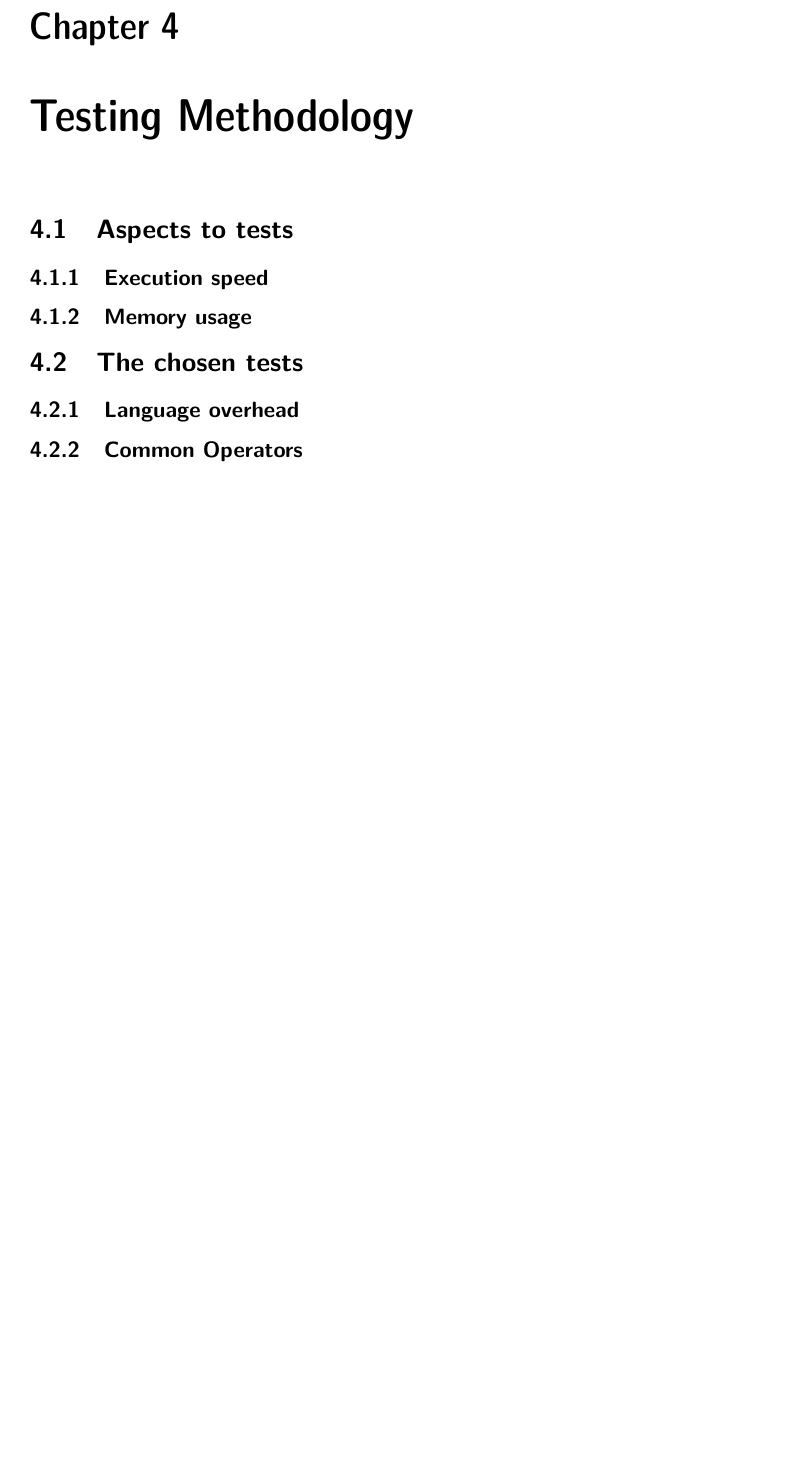
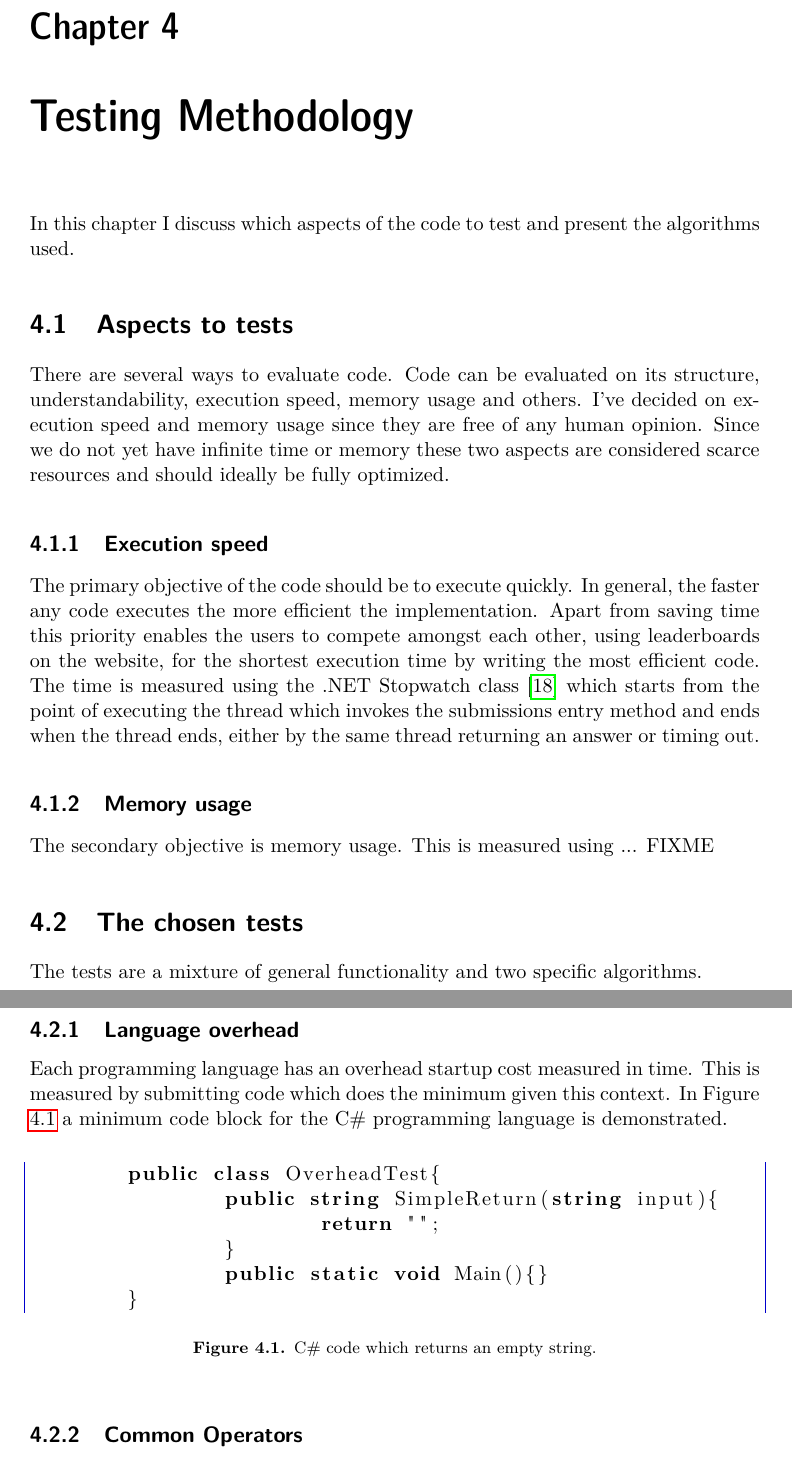
Before and after one commit to shazmodan/MasterThesis, a LaTeX thesis (beta/xjobb-en.tex, which reads beta/chapters/testing_methodology.tex, beta/chapters/testing_methodology/aspects.tex, beta/chapters/testing_methodology/chosen_tests.tex): part of page 21 of 30 before the commit and two parts of pages 21 and 22 of 30 after it, the two joined at a grey line, cut so that both start at the same text, the shorter picture padded with empty space. Compiled offline with pdfLaTeX.

Commit message:
Testing methodology started

```diff
--- a/beta/chapters/testing_methodology.tex
+++ b/beta/chapters/testing_methodology.tex
@@ -1,4 +1,6 @@
 \chapter{Testing Methodology}
+
+In this chapter I discuss which aspects of the code to test and present the algorithms used.
 
 \input{chapters/testing_methodology/aspects}
 
--- a/beta/chapters/testing_methodology/aspects.tex
+++ b/beta/chapters/testing_methodology/aspects.tex
@@ -1,5 +1,10 @@
 \section{Aspects to tests}
+There are several ways to evaluate code. Code can be evaluated on its structure, understandability, execution speed, memory usage and others. I've decided on execution speed and memory usage since they are free of any human opinion. Since we do not yet have infinite time or memory these two aspects are considered scarce resources and should ideally be fully optimized.
 
 \subsection{Execution speed}
+The primary objective of the code should be to execute quickly. In general, the faster any code executes the more efficient the implementation. Apart from saving time this priority enables the users to compete amongst each other, using leaderboards on the website, for the shortest execution time by writing the most efficient code.
+The time is measured using the .NET Stopwatch class \cite{Stopwatch} which starts from the point of executing the thread which invokes the submissions entry method and ends when the thread ends, either by the same thread returning an answer or timing out.
+
 
 \subsection{Memory usage}
+The secondary objective is memory usage. This is measured using ... FIXME
--- a/beta/chapters/testing_methodology/chosen_tests.tex
+++ b/beta/chapters/testing_methodology/chosen_tests.tex
@@ -1,6 +1,22 @@
 \section{The chosen tests}
+The tests are a mixture of general functionality and two specific algorithms.
 
 \subsection{Language overhead}
+Each programming language has an overhead startup cost measured in time. This is measured by submitting code which does the minimum given this context. In Figure \ref{fig:minimum_code} a minimum code block for the C\# programming language is demonstrated.
+
+\begin{figure}[h]
+	\lstset{style=sharpc}
+	\begin{lstlisting}
+	public class OverheadTest{
+		public string SimpleReturn(string input){
+			return "";
+		}
+		public static void Main(){}
+	}
+	\end{lstlisting}
+	\caption{C\# code which returns an empty string.}
+	\label{fig:minimum_code}
+\end{figure}
 
 \subsection{Common Operators}
 
--- a/beta/xjobb-en.tex
+++ b/beta/xjobb-en.tex
@@ -12,6 +12,13 @@
 \usepackage{cite}
 %\usepackage{url}
 \usepackage{hyperref}
+
+%C# Code specific things
+\usepackage{listings}
+\usepackage{xcolor}
+\lstdefinestyle{sharpc}{language=[Sharp]C, frame=lr, rulecolor=\color{blue!80!black}}
+
+
 
 \input{chapters/frontpage}
 
```
Also changed, not shown: beta/chapters/implementation/difficulties_limitations.tex (+1 -1 lines), beta/chapters/mybib.bib (+6 -0 lines), beta/xjobb-en.bbl, beta/xjobb-en.pdf, 4 other files.
